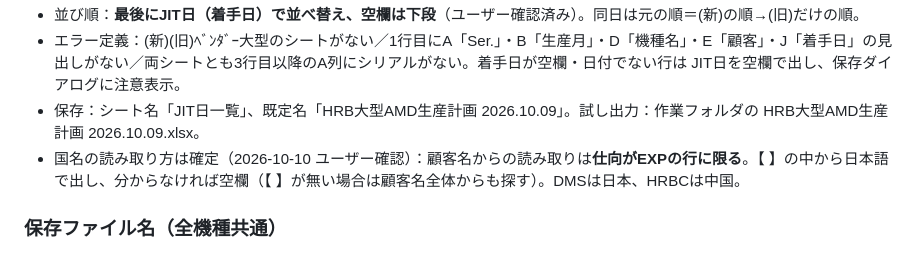
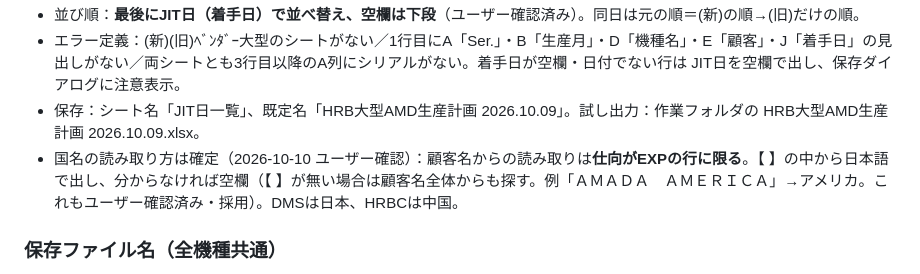
Before and after one commit to FDOtawa/amada-Productionplan, a Markdown page: CLAUDE.md, the part around the change. Drawn GitHub-style.

Commit message:
CLAUDE.md：国名を顧客名全体からも探す動きを採用済みとして記録
Co-Authored-By: Claude Opus 5.5 <noreply@anthropic.com>

```diff
--- a/CLAUDE.md
+++ b/CLAUDE.md
@@ -67,7 +67,7 @@
 - 並び順：**最後にJIT日（着手日）で並べ替え、空欄は下段**（ユーザー確認済み）。同日は元の順＝(新)の順→(旧)だけの順。
 - エラー定義：(新)(旧)ﾍﾞﾝﾀﾞｰ大型のシートがない／1行目にA「Ser.」・B「生産月」・D「機種名」・E「顧客」・J「着手日」の見出しがない／両シートとも3行目以降のA列にシリアルがない。着手日が空欄・日付でない行は JIT日を空欄で出し、保存ダイアログに注意表示。
 - 保存：シート名「JIT日一覧」、既定名「HRB大型AMD生産計画 2026.10.09」。試し出力：作業フォルダの HRB大型AMD生産計画 2026.10.09.xlsx。
-- 国名の読み取り方は確定（2026-10-10 ユーザー確認）：顧客名からの読み取りは**仕向がEXPの行に限る**。【 】の中から日本語で出し、分からなければ空欄（【 】が無い場合は顧客名全体からも探す）。DMSは日本、HRBCは中国。
+- 国名の読み取り方は確定（2026-10-10 ユーザー確認）：顧客名からの読み取りは**仕向がEXPの行に限る**。【 】の中から日本語で出し、分からなければ空欄（【 】が無い場合は顧客名全体からも探す。例「ＡＭＡＤＡ　ＡＭＥＲＩＣＡ」→アメリカ。これもユーザー確認済み・採用）。DMSは日本、HRBCは中国。
 
 ### 保存ファイル名（全機種共通）
 - 保存画面のファイル名の初期値は「選択機種＋AMD生産計画＋半角スペース＋作成日」。作成日＝本アプリで処理した日（今日）を「2026.10.09」形式（月日ゼロ埋め）。機種名の空白は詰める。例：「HRB土岐AMD生産計画 2026.10.09」「複合機AMD生産計画 2026.10.09」。区切りは半角スペース1つ（ユーザー確認済み）。
```
